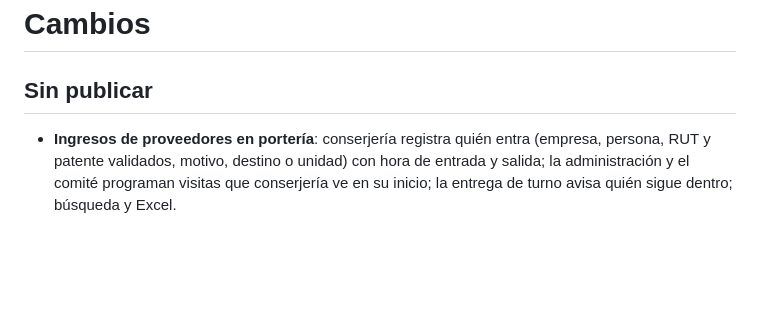
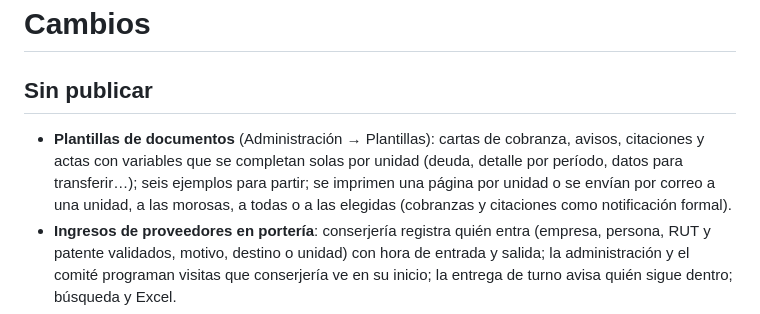
Before and after one commit to Ctuna89/mi-edificio, a Markdown page: CHANGELOG.md, the part around the change. Drawn GitHub-style; blank space fills up the shorter version.

```diff
--- a/CHANGELOG.md
+++ b/CHANGELOG.md
@@ -2,6 +2,7 @@
 
 ## Sin publicar
 
+- **Plantillas de documentos** (Administración → Plantillas): cartas de cobranza, avisos, citaciones y actas con variables que se completan solas por unidad (deuda, detalle por período, datos para transferir…); seis ejemplos para partir; se imprimen una página por unidad o se envían por correo a una unidad, a las morosas, a todas o a las elegidas (cobranzas y citaciones como notificación formal).
 - **Ingresos de proveedores en portería**: conserjería registra quién entra (empresa, persona, RUT y patente validados, motivo, destino o unidad) con hora de entrada y salida; la administración y el comité programan visitas que conserjería ve en su inicio; la entrega de turno avisa quién sigue dentro; búsqueda y Excel.
 - **Varias unidades por persona**: la administración agrega a una cuenta otras unidades (un segundo depto, un estacionamiento o una bodega con alícuota propia), con el rol en cada una. La persona ve el saldo de todas en su inicio, elige cuál está usando con un selector y recibe los avisos y correos de todas.
 - **Comunicados por correo y con lectura registrada**: al publicar se puede enviar también por correo a toda la comunidad (cuentas y Registro de copropietarios, una vez por persona); la app registra qué unidades lo abrieron, y en los importantes cada unidad confirma con "Lo leí" y el inicio se lo recuerda. La administración y el comité ven qué unidades faltan.
```
Also changed, not shown: README.md (+6 -0 lines), docs/capturas/plantillas.png (added), 3 other files.
